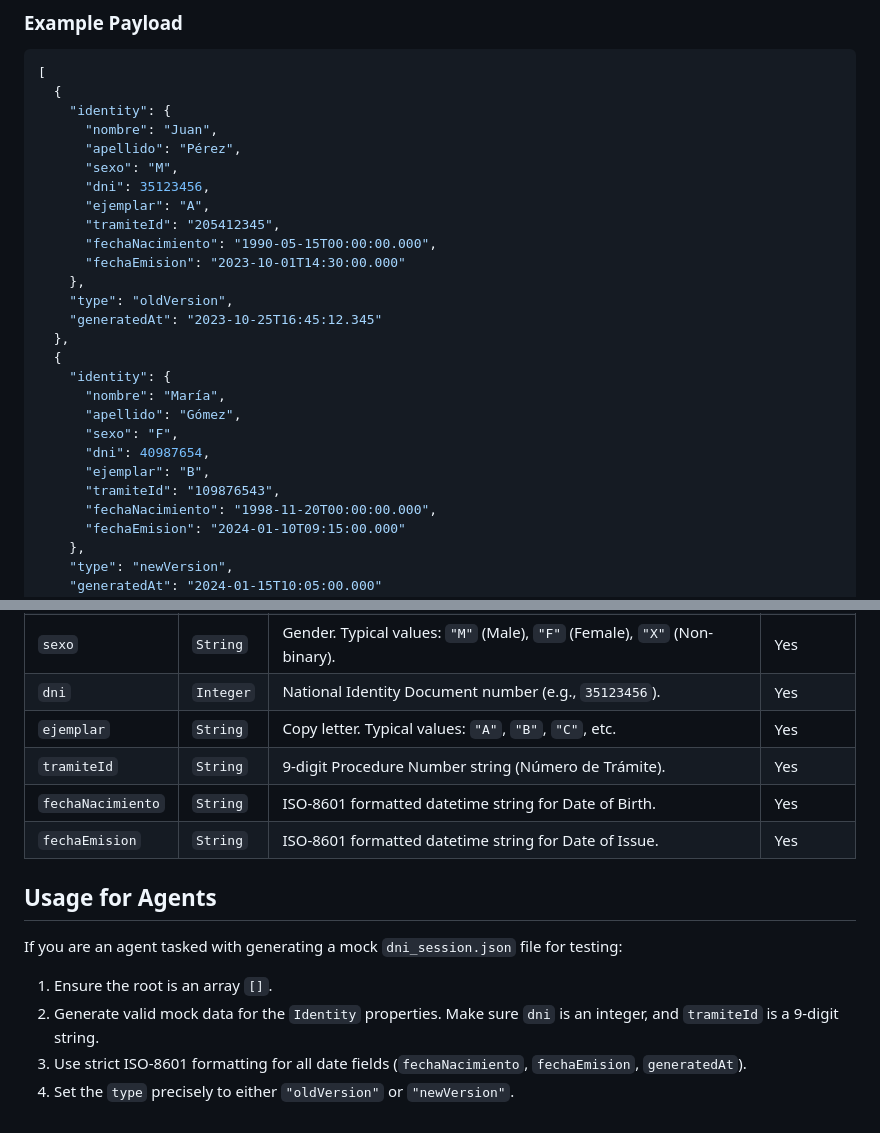
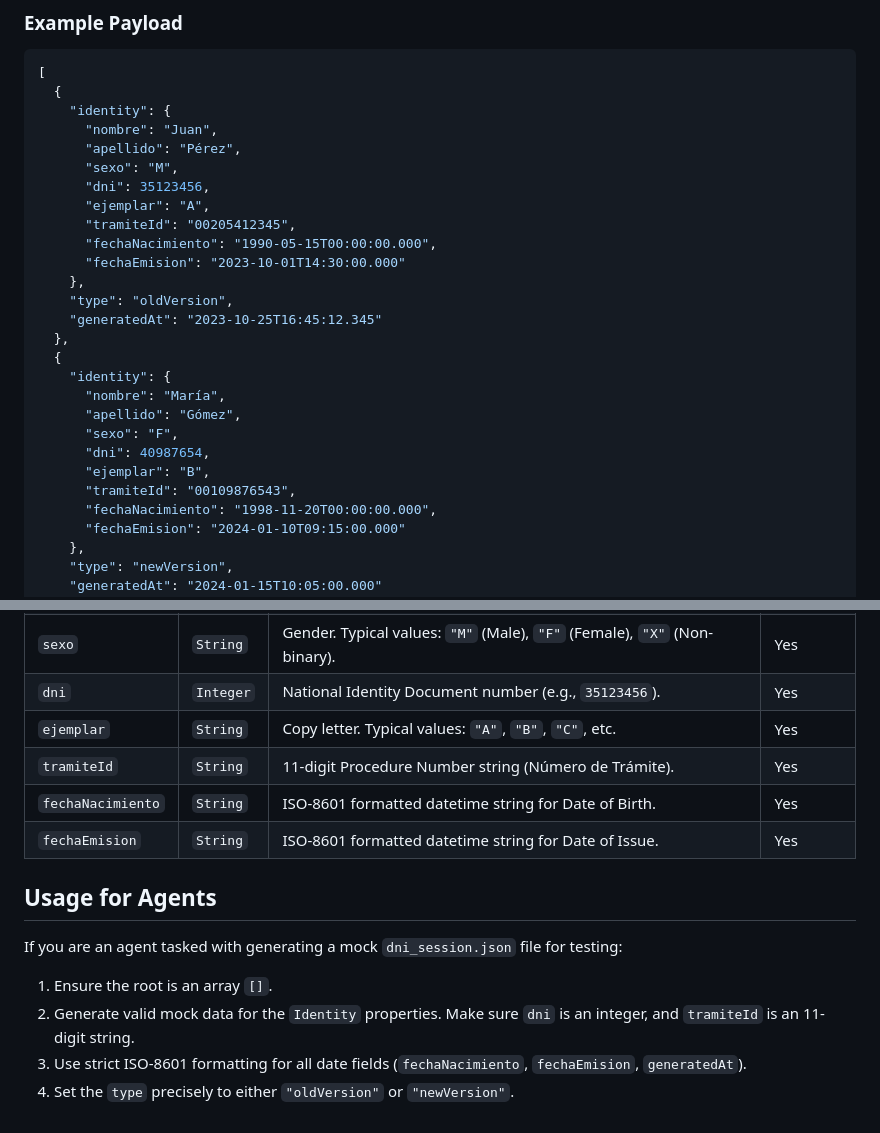
Before and after one commit to agusquiroga-ar/DNITestGen, a Markdown page: docs/dni_session_export_format.md, 2 parts joined by grey strips. Drawn GitHub-style.

```diff
--- a/docs/dni_session_export_format.md
+++ b/docs/dni_session_export_format.md
@@ -21,7 +21,7 @@ The root of the file is a **JSON Array**. Each element in the array represents a
       "sexo": "M",
       "dni": 35123456,
       "ejemplar": "A",
-      "tramiteId": "205412345",
+      "tramiteId": "00205412345",
       "fechaNacimiento": "1990-05-15T00:00:00.000",
       "fechaEmision": "2023-10-01T14:30:00.000"
     },
@@ -35,7 +35,7 @@ The root of the file is a **JSON Array**. Each element in the array represents a
       "sexo": "F",
       "dni": 40987654,
       "ejemplar": "B",
-      "tramiteId": "109876543",
+      "tramiteId": "00109876543",
       "fechaNacimiento": "1998-11-20T00:00:00.000",
       "fechaEmision": "2024-01-10T09:15:00.000"
     },
@@ -68,7 +68,7 @@ The root of the file is a **JSON Array**. Each element in the array represents a
 | `sexo` | `String` | Gender. Typical values: `"M"` (Male), `"F"` (Female), `"X"` (Non-binary). | Yes |
 | `dni` | `Integer` | National Identity Document number (e.g., `35123456`). | Yes |
 | `ejemplar` | `String` | Copy letter. Typical values: `"A"`, `"B"`, `"C"`, etc. | Yes |
-| `tramiteId` | `String` | 9-digit Procedure Number string (Número de Trámite). | Yes |
+| `tramiteId` | `String` | 11-digit Procedure Number string (Número de Trámite). | Yes |
 | `fechaNacimiento` | `String` | ISO-8601 formatted datetime string for Date of Birth. | Yes |
 | `fechaEmision` | `String` | ISO-8601 formatted datetime string for Date of Issue. | Yes |
 
@@ -76,6 +76,6 @@ The root of the file is a **JSON Array**. Each element in the array represents a
 
 If you are an agent tasked with generating a mock `dni_session.json` file for testing:
 1. Ensure the root is an array `[]`.
-2. Generate valid mock data for the `Identity` properties. Make sure `dni` is an integer, and `tramiteId` is a 9-digit string.
+2. Generate valid mock data for the `Identity` properties. Make sure `dni` is an integer, and `tramiteId` is an 11-digit string.
 3. Use strict ISO-8601 formatting for all date fields (`fechaNacimiento`, `fechaEmision`, `generatedAt`).
 4. Set the `type` precisely to either `"oldVersion"` or `"newVersion"`.
```
